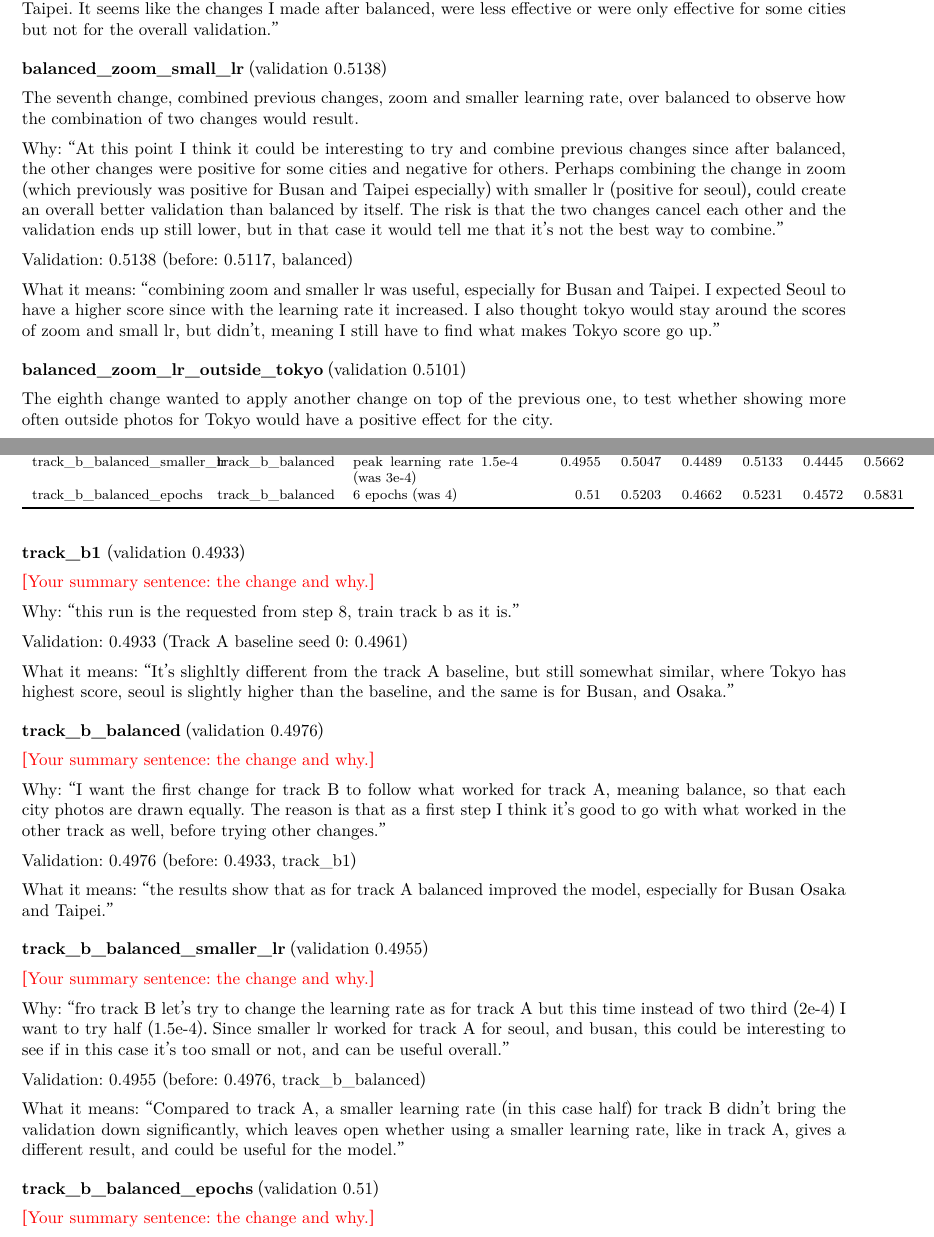
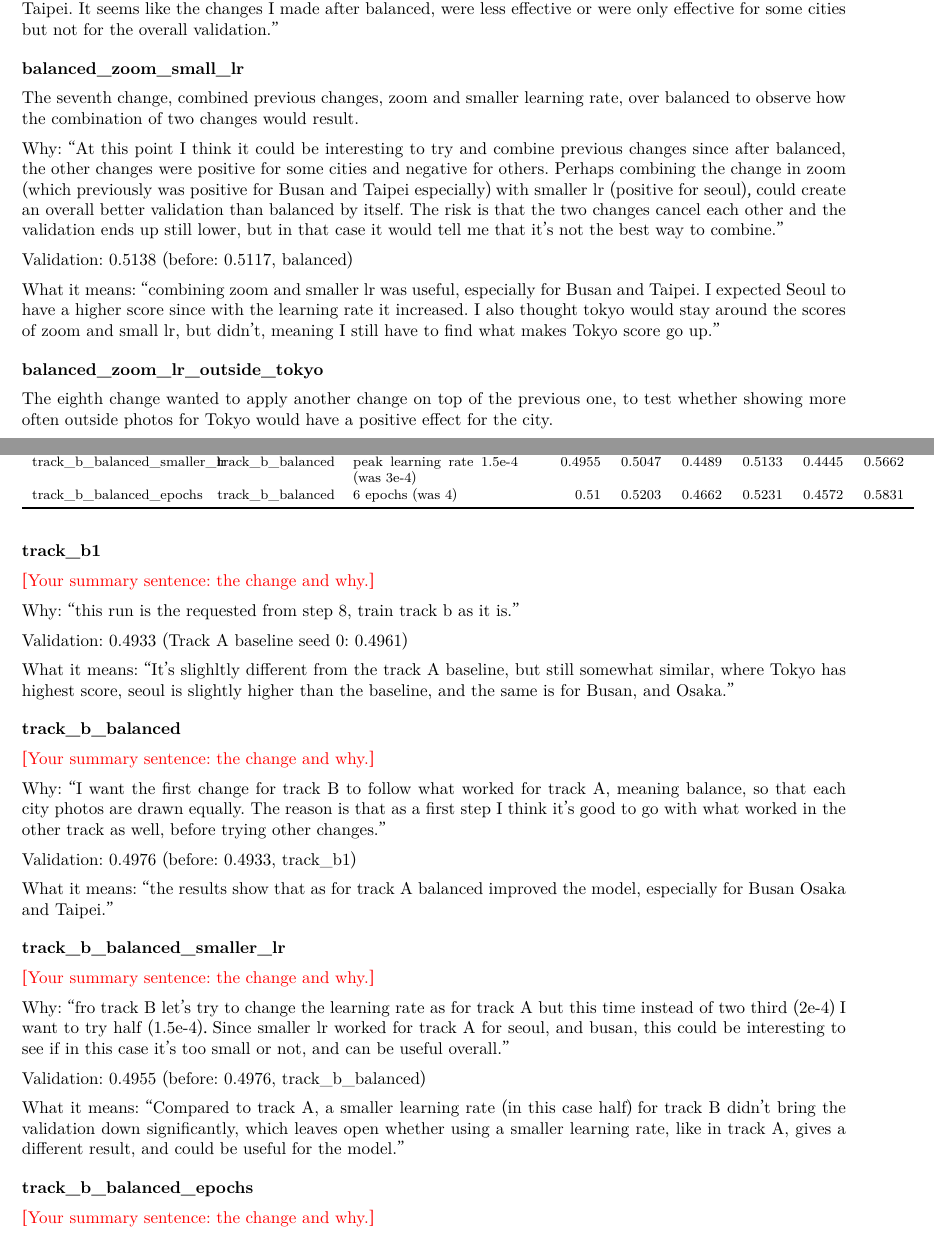
Before and after one commit to giuliag9/MAS1004-assignment2, a LaTeX document (long_report/long_report.tex): two parts of pages 3 and 5 of 11, joined at a grey line, cut so that both start at the same text. Compiled offline with XeLaTeX.

Commit message:
Long report: validation only in its own line, not in the run title
Co-Authored-By: Claude Opus 5.5 <noreply@anthropic.com>
Claude-Session: https://claude.ai/code/session_012WCcwhv6WwxtD3NQYAvQih

```diff
--- a/long_report/long_report.tex
+++ b/long_report/long_report.tex
@@ -88,12 +88,12 @@ The sixth change was applied on balanced and aimed to make the learning rate sma
 Why: ``I think I want to try to change the learning rate on balanced. I remember from assignment 1 that a larger learning rate was not necessarily better so in this case I would make it a bit smaller. / I wouldn't go too much lower so 2e-4 for now''\par
 Validation: 0.5065 (before: 0.5117, balanced)\par
 What it means: ``the results of this training are lower than the balanced one, it was good for Seoul but not for Taipei. It seems like the changes I made after balanced, were less effective or were only effective for some cities but not for the overall validation.''
-\par\medskip\noindent\textbf{balanced\_zoom\_small\_lr} (validation 0.5138)\par
+\par\medskip\noindent\textbf{balanced\_zoom\_small\_lr}\par
 The seventh change, combined previous changes, zoom and smaller learning rate, over balanced to observe how the combination of two changes would result.\par
 Why: ``At this point I think it could be interesting to try and combine previous changes since after balanced, the other changes were positive for some cities and negative for others. Perhaps combining the change in zoom (which previously was positive for Busan and Taipei especially) with smaller lr (positive for seoul), could create an overall better validation than balanced by itself. The risk is that the two changes cancel each other and the validation ends up still lower, but in that case it would tell me that it's not the best way to combine.''\par
 Validation: 0.5138 (before: 0.5117, balanced)\par
 What it means: ``combining zoom and smaller lr was useful, especially for Busan and Taipei. I expected Seoul to have a higher score since with the learning rate it increased. I also thought tokyo would stay around the scores of zoom and small lr, but didn't, meaning I still have to find what makes Tokyo score go up.''
-\par\medskip\noindent\textbf{balanced\_zoom\_lr\_outside\_tokyo} (validation 0.5101)\par
+\par\medskip\noindent\textbf{balanced\_zoom\_lr\_outside\_tokyo}\par
 The eighth change wanted to apply another change on top of the previous one, to test whether showing more often outside photos for Tokyo would have a positive effect for the city.\par
 Why: ``I'm thinking of making the more often outside for tokyo (since in that change previously tokyo was higher than in balanced) / Then, I want to try only more outside for tokyo, since I'm more interested now to see how the more outside work on the balanced. / use the same twice as often for the outside for tokyo''\par
 Validation: 0.5101 (before: 0.5138, balanced\_zoom\_small\_lr)\par
@@ -189,22 +189,22 @@ track\_b\_balanced\_epochs & track\_b\_balanced & 6 epochs (was 4) & 0.51 & 0.52
 \end{center}
 
 {\small
-\par\medskip\noindent\textbf{track\_b1} (validation 0.4933)\par
+\par\medskip\noindent\textbf{track\_b1}\par
 \fillin{Your summary sentence: the change and why.}\par
 Why: ``this run is the requested from step 8, train track b as it is.''\par
 Validation: 0.4933 (Track A baseline seed 0: 0.4961)\par
 What it means: ``It's slighltly different from the track A baseline, but still somewhat similar, where Tokyo has highest score, seoul is slightly higher than the baseline, and the same is for Busan, and Osaka.''
-\par\medskip\noindent\textbf{track\_b\_balanced} (validation 0.4976)\par
+\par\medskip\noindent\textbf{track\_b\_balanced}\par
 \fillin{Your summary sentence: the change and why.}\par
 Why: ``I want the first change for track B to follow what worked for track A, meaning balance, so that each city photos are drawn equally. The reason is that as a first step I think it's good to go with what worked in the other track as well, before trying other changes.''\par
 Validation: 0.4976 (before: 0.4933, track\_b1)\par
 What it means: ``the results show that as for track A balanced improved the model, especially for Busan Osaka and Taipei.''
-\par\medskip\noindent\textbf{track\_b\_balanced\_smaller\_lr} (validation 0.4955)\par
+\par\medskip\noindent\textbf{track\_b\_balanced\_smaller\_lr}\par
 \fillin{Your summary sentence: the change and why.}\par
 Why: ``fro track B let's try to change the learning rate as for track A but this time instead of two third (2e-4) I want to try half (1.5e-4). Since smaller lr worked for track A for seoul, and busan, this could be interesting to see if in this case it's too small or not, and can be useful overall.''\par
 Validation: 0.4955 (before: 0.4976, track\_b\_balanced)\par
 What it means: ``Compared to track A, a smaller learning rate (in this case half) for track B didn't bring the validation down significantly, which leaves open whether using a smaller learning rate, like in track A, gives a different result, and could be useful for the model.''
-\par\medskip\noindent\textbf{track\_b\_balanced\_epochs} (validation 0.51)\par
+\par\medskip\noindent\textbf{track\_b\_balanced\_epochs}\par
 \fillin{Your summary sentence: the change and why.}\par
 Why: ``for track B I want to try something different that I didn't try with track A, meaning having more epochs. It could be useful for the model, but as for the learning rate I wouldn't increase them too much. / I want to try with 6 epoch for track b, applied on track\_b\_balanced''\par
 Validation: 0.5100 (before: 0.4976, track\_b\_balanced)\par
```
Also changed, not shown: long_report/long_report.tex (14 more changed lines).
